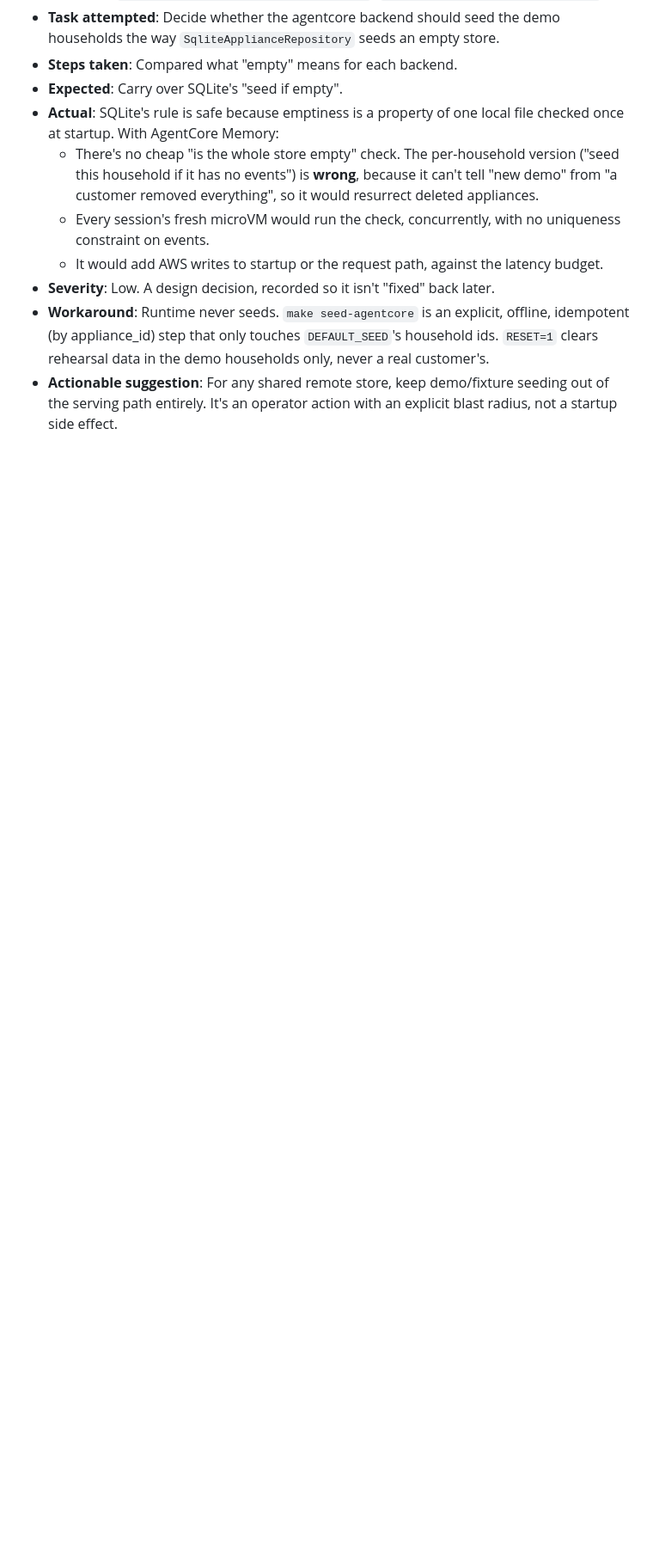
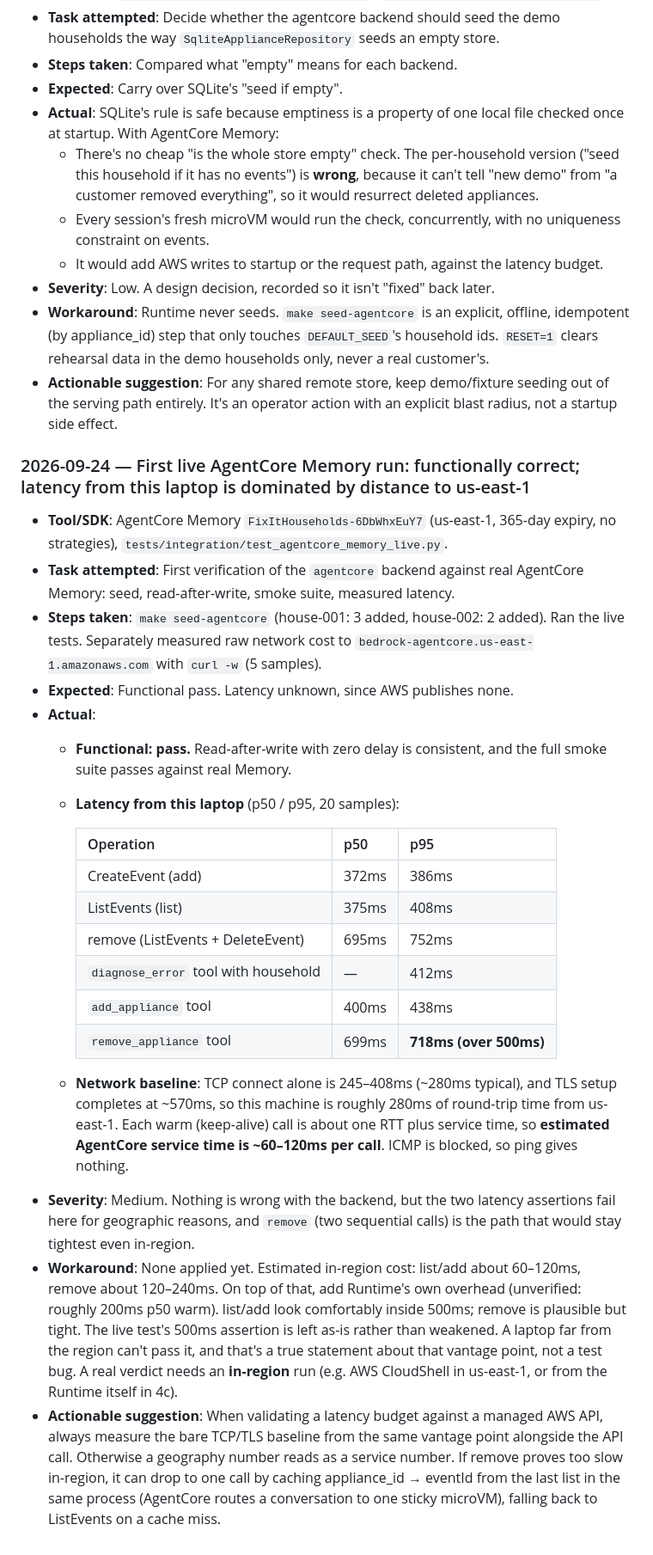
Before and after one commit to sadishihab/fixit-mcp, a Markdown page: FRICTION_LOG.md, the part around the change. Shown at 86% size. Rendered like a GitHub page; blank space fills up the shorter version.

Commit message:
Record first live AgentCore Memory run: correct, laptop latency dominated by RTT
Co-Authored-By: Claude Opus 5.5 <noreply@anthropic.com>

```diff
--- a/FRICTION_LOG.md
+++ b/FRICTION_LOG.md
@@ -1302,3 +1302,53 @@ Template for each entry:
 - **Actionable suggestion**: For any shared remote store, keep demo/fixture
   seeding out of the serving path entirely. It's an operator action with
   an explicit blast radius, not a startup side effect.
+
+### 2026-09-24 — First live AgentCore Memory run: functionally correct; latency from this laptop is dominated by distance to us-east-1
+
+- **Tool/SDK**: AgentCore Memory `FixItHouseholds-6DbWhxEuY7` (us-east-1,
+  365-day expiry, no strategies), `tests/integration/test_agentcore_memory_live.py`.
+- **Task attempted**: First verification of the `agentcore` backend against
+  real AgentCore Memory: seed, read-after-write, smoke suite, measured latency.
+- **Steps taken**: `make seed-agentcore` (house-001: 3 added, house-002: 2
+  added). Ran the live tests. Separately measured raw network cost to
+  `bedrock-agentcore.us-east-1.amazonaws.com` with `curl -w` (5 samples).
+- **Expected**: Functional pass. Latency unknown, since AWS publishes none.
+- **Actual**:
+  - **Functional: pass.** Read-after-write with zero delay is consistent,
+    and the full smoke suite passes against real Memory.
+  - **Latency from this laptop** (p50 / p95, 20 samples):
+
+    | Operation | p50 | p95 |
+    |---|---|---|
+    | CreateEvent (add) | 372ms | 386ms |
+    | ListEvents (list) | 375ms | 408ms |
+    | remove (ListEvents + DeleteEvent) | 695ms | 752ms |
+    | `diagnose_error` tool with household | — | 412ms |
+    | `add_appliance` tool | 400ms | 438ms |
+    | `remove_appliance` tool | 699ms | **718ms (over 500ms)** |
+
+  - **Network baseline**: TCP connect alone is 245–408ms (~280ms typical),
+    and TLS setup completes at ~570ms, so this machine is roughly 280ms of
+    round-trip time from us-east-1. Each warm (keep-alive) call is about
+    one RTT plus service time, so **estimated AgentCore service time is
+    ~60–120ms per call**. ICMP is blocked, so ping gives nothing.
+- **Severity**: Medium. Nothing is wrong with the backend, but the two
+  latency assertions fail here for geographic reasons, and `remove`
+  (two sequential calls) is the path that would stay tightest even
+  in-region.
+- **Workaround**: None applied yet. Estimated in-region cost: list/add
+  about 60–120ms, remove about 120–240ms. On top of that, add Runtime's
+  own overhead (unverified: roughly 200ms p50 warm). list/add look
+  comfortably inside 500ms; remove is plausible but tight. The live test's
+  500ms assertion is left as-is rather than weakened. A laptop far from
+  the region can't pass it, and that's a true statement about that
+  vantage point, not a test bug. A real verdict needs an **in-region**
+  run (e.g. AWS CloudShell in us-east-1, or from the Runtime itself in
+  4c).
+- **Actionable suggestion**: When validating a latency budget against a
+  managed AWS API, always measure the bare TCP/TLS baseline from the same
+  vantage point alongside the API call. Otherwise a geography number reads
+  as a service number. If remove proves too slow in-region, it can drop
+  to one call by caching appliance_id → eventId from the last list in the
+  same process (AgentCore routes a conversation to one sticky microVM),
+  falling back to ListEvents on a cache miss.
```
